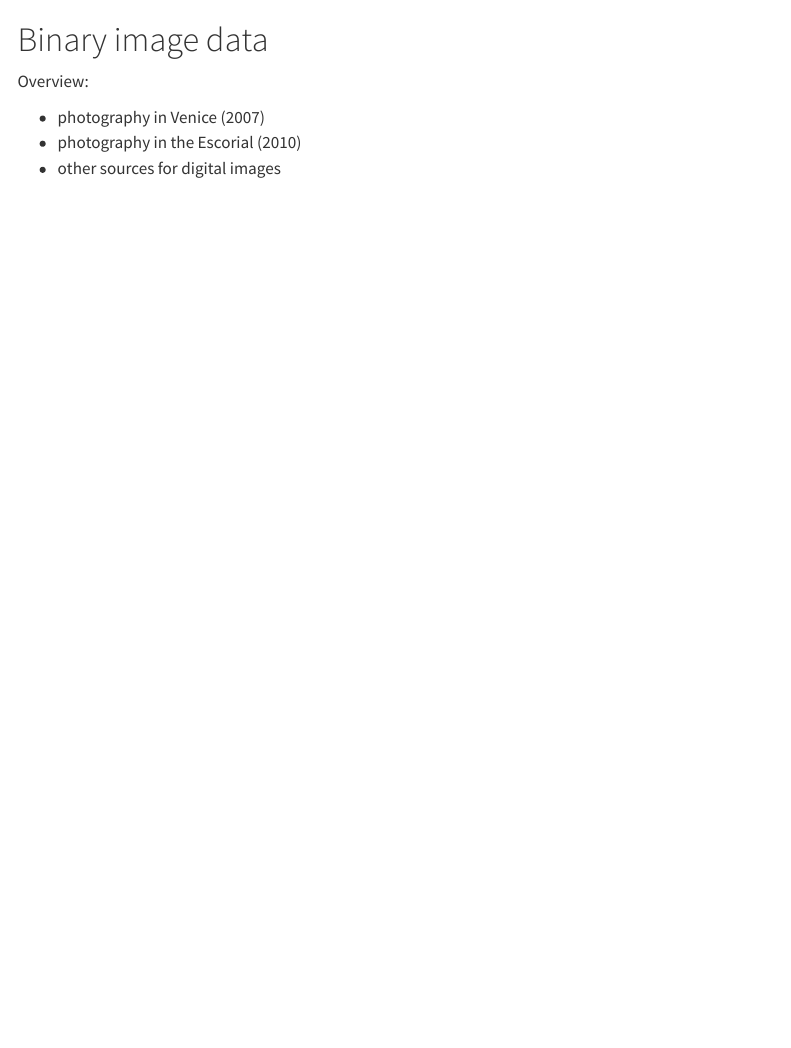
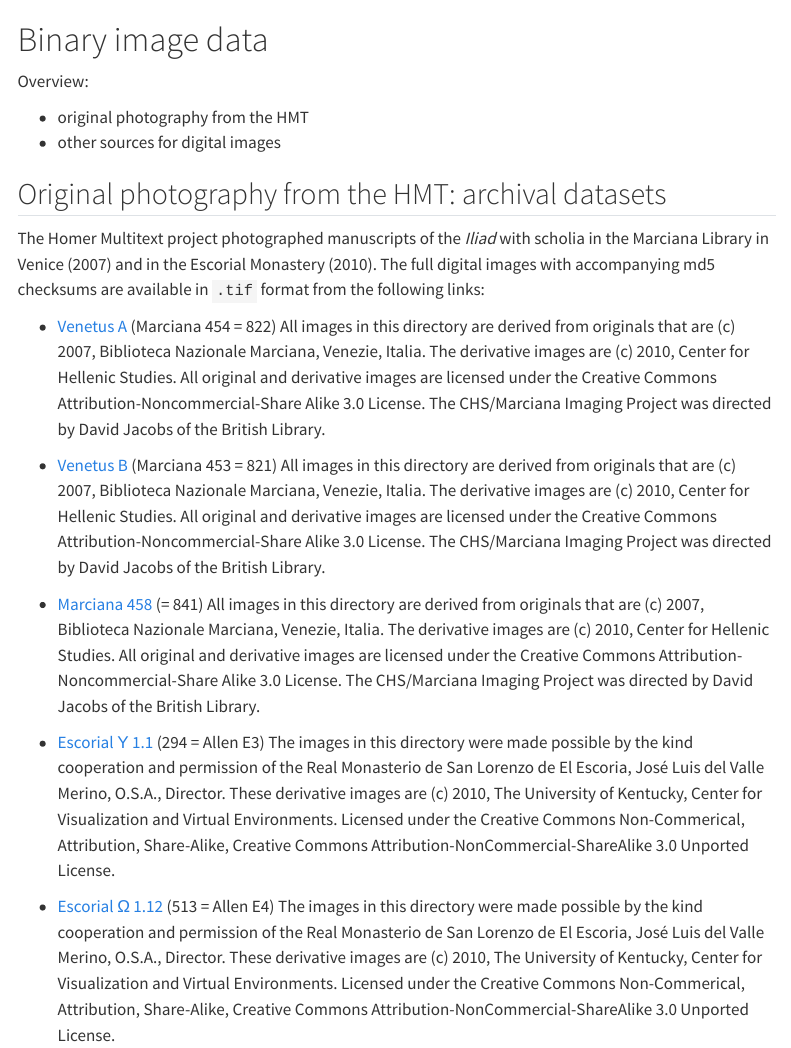
Before and after one commit to neelsmith/het-quarto, a Quarto document (images/index.qmd): the page in a window 1100 px wide, from its top. Rendered offline with R 4.5, knitr and Pandoc in place of Quarto, with nearby package versions; menus at the side of the page are left out.

Commit message:
Links to images

```diff
--- a/images/index.qmd
+++ b/images/index.qmd
@@ -6,6 +6,26 @@
 
 Overview:
 
-- photography in Venice (2007)
-- photography in the Escorial (2010)
+- original photography from the HMT
 - other sources for digital images
+
+
+
+## Original photography from the HMT: archival datasets
+
+The Homer Multitext project photographed manuscripts of the *Iliad* with scholia in the Marciana Library in Venice (2007) and in the Escorial Monastery (2010). The full digital images with accompanying md5 checksums are available in `.tif` format from the following links:
+
+- [Venetus A](http://amphoreus.hpcc.uh.edu/hmt/archive-dl/VenetusA) (Marciana 454 = 822)
+All images in this directory are derived from originals that are (c) 2007, Biblioteca Nazionale Marciana, Venezie, Italia. The derivative images are (c) 2010, Center for Hellenic Studies. All original and derivative images are licensed under the Creative Commons Attribution-Noncommercial-Share Alike 3.0 License. The CHS/Marciana Imaging Project was directed by David Jacobs of the British Library.
+
+- [Venetus B](http://amphoreus.hpcc.uh.edu/hmt/archive-dl/VenetusB) (Marciana 453 = 821)
+All images in this directory are derived from originals that are (c) 2007, Biblioteca Nazionale Marciana, Venezie, Italia. The derivative images are (c) 2010, Center for Hellenic Studies. All original and derivative images are licensed under the Creative Commons Attribution-Noncommercial-Share Alike 3.0 License. The CHS/Marciana Imaging Project was directed by David Jacobs of the British Library.
+
+- [Marciana 458](http://amphoreus.hpcc.uh.edu/hmt/archive-dl/U4) (= 841)
+All images in this directory are derived from originals that are (c) 2007, Biblioteca Nazionale Marciana, Venezie, Italia. The derivative images are (c) 2010, Center for Hellenic Studies. All original and derivative images are licensed under the Creative Commons Attribution-Noncommercial-Share Alike 3.0 License. The CHS/Marciana Imaging Project was directed by David Jacobs of the British Library.
+
+- [Escorial Υ 1.1](http://amphoreus.hpcc.uh.edu/hmt/archive-dl/E3) (294 = Allen E3)
+The images in this directory were made possible by the kind cooperation and permission of the Real Monasterio de San Lorenzo de El Escoria, José Luis del Valle Merino, O.S.A., Director. These derivative images are (c) 2010, The University of Kentucky, Center for Visualization and Virtual Environments. Licensed under the Creative Commons Non-Commerical, Attribution, Share-Alike, Creative Commons Attribution-NonCommercial-ShareAlike 3.0 Unported License.
+
+- [Escorial Ω 1.12](http://amphoreus.hpcc.uh.edu/hmt/archive-dl/E4) (513 = Allen E4)
+The images in this directory were made possible by the kind cooperation and permission of the Real Monasterio de San Lorenzo de El Escoria, José Luis del Valle Merino, O.S.A., Director. These derivative images are (c) 2010, The University of Kentucky, Center for Visualization and Virtual Environments. Licensed under the Creative Commons Non-Commerical, Attribution, Share-Alike, Creative Commons Attribution-NonCommercial-ShareAlike 3.0 Unported License.
```
Also changed, not shown: index.qmd (+12 -2 lines), news.qmd (+1 -1 lines).
